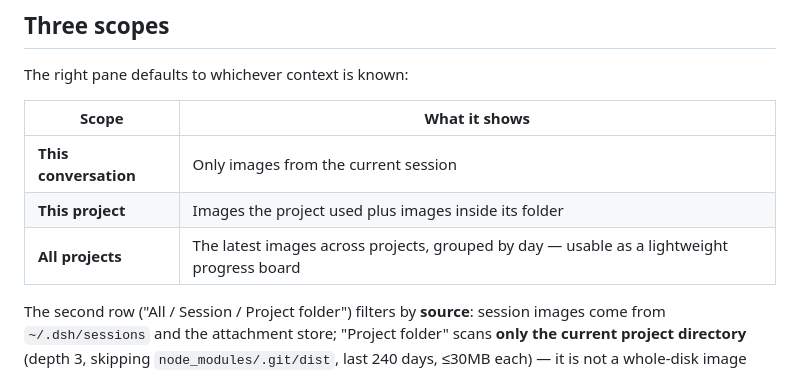
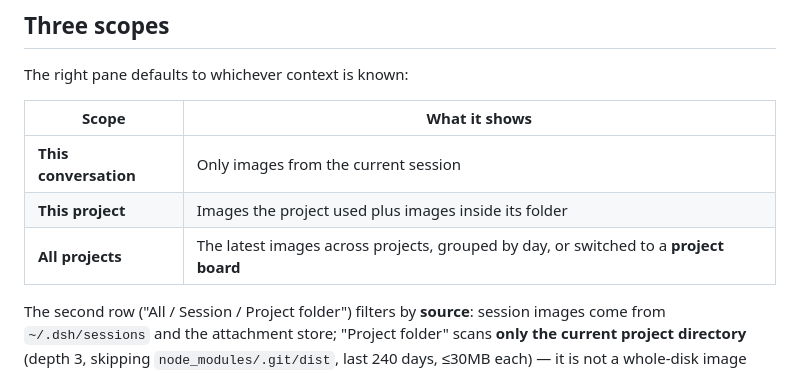
Before and after one commit to dongsheng123132/dsh-project-gallery, a Markdown page: README.en.md, the part around the change. Drawn GitHub-style.

```diff
--- a/README.en.md
+++ b/README.en.md
@@ -38,7 +38,7 @@ The right pane defaults to whichever context is known:
 |---|---|
 | **This conversation** | Only images from the current session |
 | **This project** | Images the project used plus images inside its folder |
-| **All projects** | The latest images across projects, grouped by day — usable as a lightweight progress board |
+| **All projects** | The latest images across projects, grouped by day, or switched to a **project board** |
 
 The second row ("All / Session / Project folder") filters by **source**: session images come from
 `~/.dsh/sessions` and the attachment store; "Project folder" scans **only the current project directory**
```
Also changed, not shown: CHANGELOG.md (+10 -0 lines), README.md (+8 -1 lines), docs/screenshots-demo/02-project-dock.png, docs/screenshots-demo/04-hover-card.png, docs/screenshots-demo/06-project-board.png (added), 8 other files.
